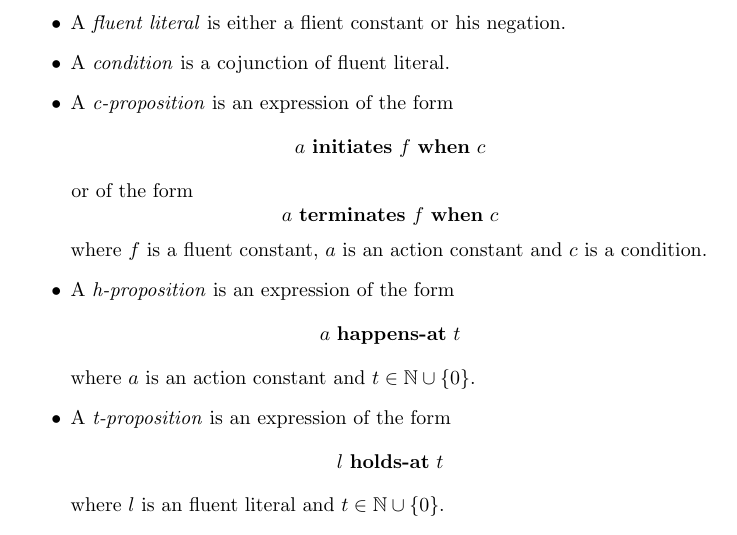
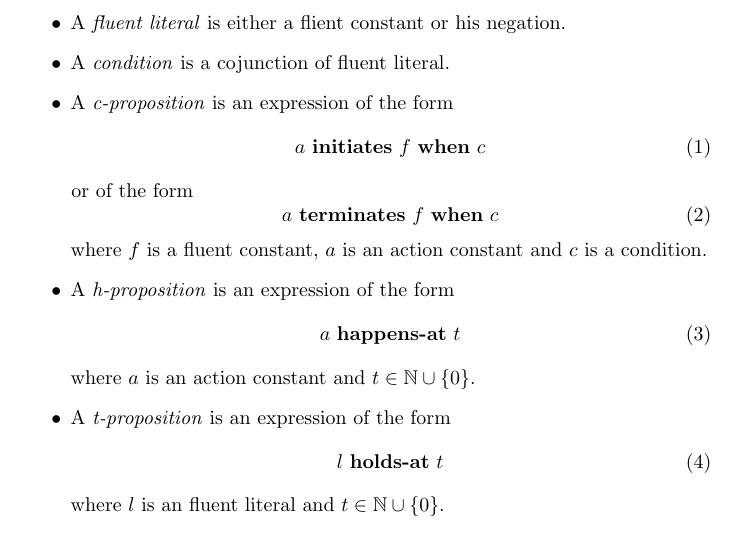
Before and after one commit to Arvid-317/e_translation_paper, a LaTeX document (paper.tex, which reads ale.tex): part of page 1 of 3, cut so that both start at the same text. Compiled offline with pdfLaTeX; a LaTeX package or settings file that is missing is left out.

Commit message:
equation-ized

```diff
--- a/ale.tex
+++ b/ale.tex
@@ -10,15 +10,23 @@
   \item A \emph{fluent literal} is either a flient constant or his negation.
   \item A \emph{condition} is a cojunction of fluent literal.
   \item A \emph{c-proposition} is an expression of the form
-    $$a \text{ \textbf{initiates} } f \text{ \textbf{when} } c$$
+    \begin{equation}\label{c1}
+    	a \text{ \textbf{initiates} } f \text{ \textbf{when} } c
+    \end{equation}
     or of the form
-    $$a \text{ \textbf{terminates} } f \text{ \textbf{when} } c$$
+    \begin{equation}\label{c2}
+    	a \text{ \textbf{terminates} } f \text{ \textbf{when} } c
+    \end{equation}
     where $f$ is a fluent constant, $a$ is an action constant and $c$ is a condition.
   \item A \emph{h-proposition} is an expression of the form
-    $$a \text{ \textbf{happens-at} } t$$
+    \begin{equation}\label{h}
+      a \text{ \textbf{happens-at} } t
+    \end{equation}
     where $a$ is an action constant and $t \in \mathbb{N} \cup \{0\}$.
   \item A \emph{t-proposition} is an expression of the form
-    $$l \text{ \textbf{holds-at} } t$$
+    \begin{equation}\label{h}
+      l \text{ \textbf{holds-at} } t
+    \end{equation}
     where $l$ is an fluent literal and $t \in \mathbb{N} \cup \{0\}$.
   \item A \emph{domain description} is a set of c, h and t-propositions.
 \end{itemize}
```
